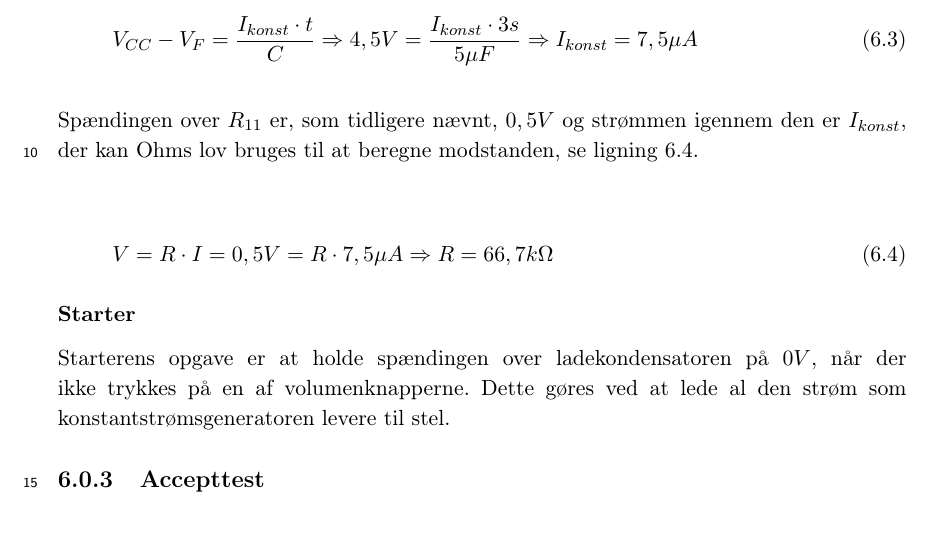
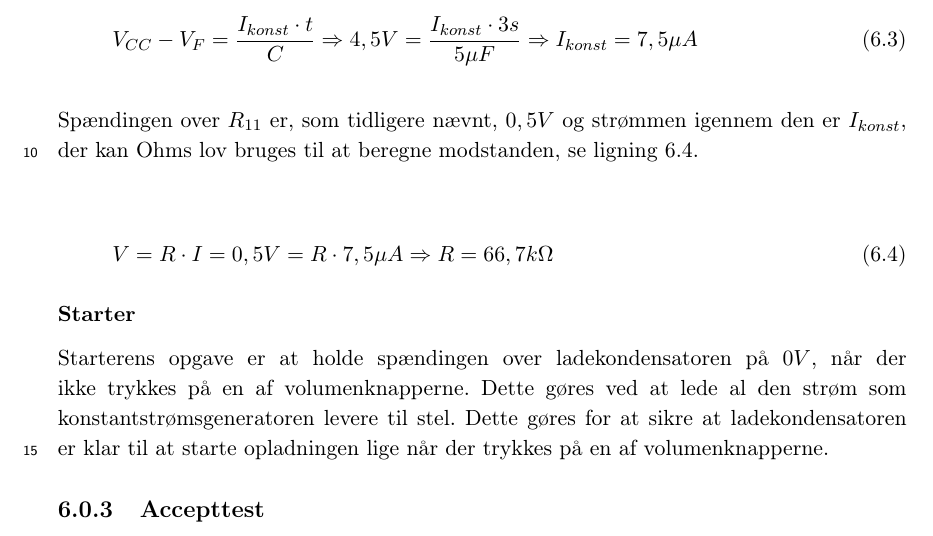
Before and after one commit to stillhunger/aau-eit-p3-2010, a LaTeX thesis (rapport/rapport.tex, which reads rapport/teknisk/volumenkontrol/volumenkontrol.tex): part of page 29 of 34, cut so that both start at the same text. Compiled offline with pdfLaTeX.

Commit message:
Volumenkontrol.

```diff
--- a/rapport/teknisk/volumenkontrol/volumenkontrol.tex
+++ b/rapport/teknisk/volumenkontrol/volumenkontrol.tex
@@ -55,7 +55,7 @@ V = R \cdot I = 0,5 V = R \cdot 7,5 \mu A \Rightarrow R = 66,7 k\ohm
 \subsubsection{Starter}
 \label{volumenkontrol-simulering-starter}
 
-Starterens opgave er at holde spændingen over ladekondensatoren på $0 V$, når der ikke trykkes på en af volumenknapperne. Dette gøres ved at lede al den strøm som konstantstrømsgeneratoren levere til stel.
+Starterens opgave er at holde spændingen over ladekondensatoren på $0 V$, når der ikke trykkes på en af volumenknapperne. Dette gøres ved at lede al den strøm som konstantstrømsgeneratoren levere til stel. Dette gøres for at sikre at ladekondensatoren er klar til at starte opladningen lige når der trykkes på en af volumenknapperne.
 
 \subsection{Accepttest}
 \label{volumenkontrol-accepttest}
```
